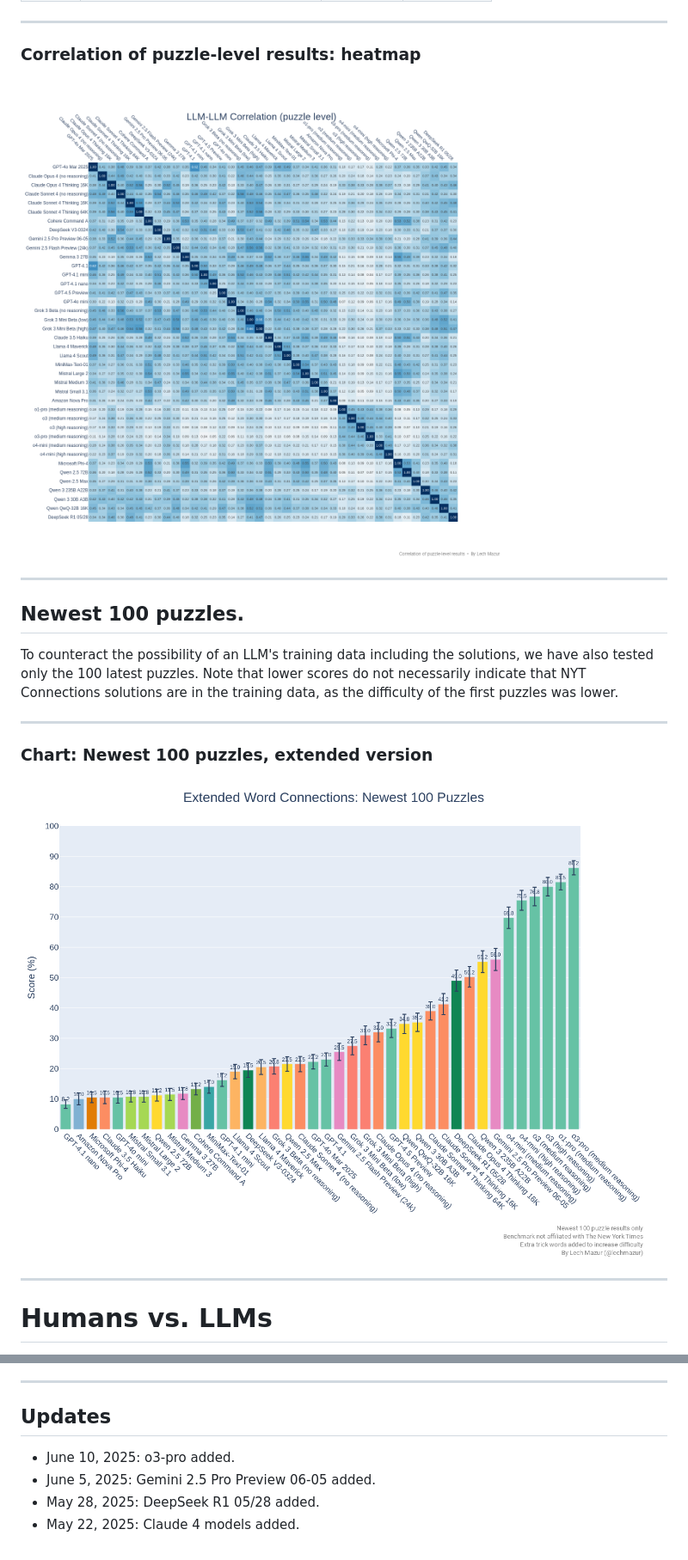
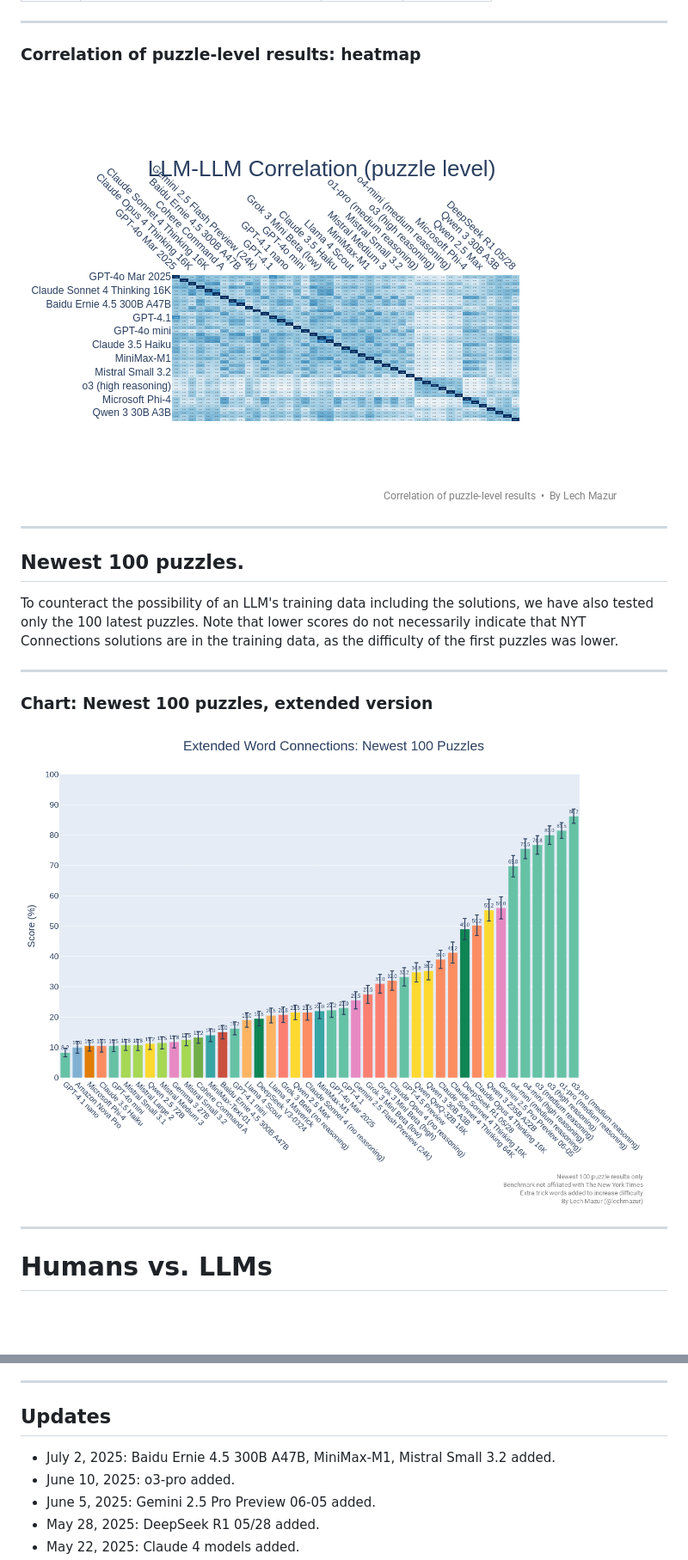
Before and after one commit to lechmazur/nyt-connections, a Markdown page: README.md, 2 parts joined by grey strips. Shown at 86% size. Rendered like a GitHub page; pictures changed too: images/llm_puzzle_corr.png, images/nyt_connections_chart_latest100.png; blank space fills up the shorter version.

Commit message:
Baidu Ernie 4.5 300B A47B, MiniMax-M1, Mistral Small 3.2 added

```diff
--- a/README.md
+++ b/README.md
@@ -182,6 +185,7 @@ This benchmark evaluates large language models (LLMs) using 436 NYT Connections
 ---
 
 ## Updates
+- July 2, 2025: Baidu Ernie 4.5 300B A47B, MiniMax-M1, Mistral Small 3.2 added.
 - June 10, 2025: o3-pro added.
 - June 5, 2025: Gemini 2.5 Pro Preview 06-05 added.
 - May 28, 2025: DeepSeek R1 05/28 added.
```
Also changed, not shown: other parts of README.md (+35 -32 lines), images/nyt_connections_chart.png.
